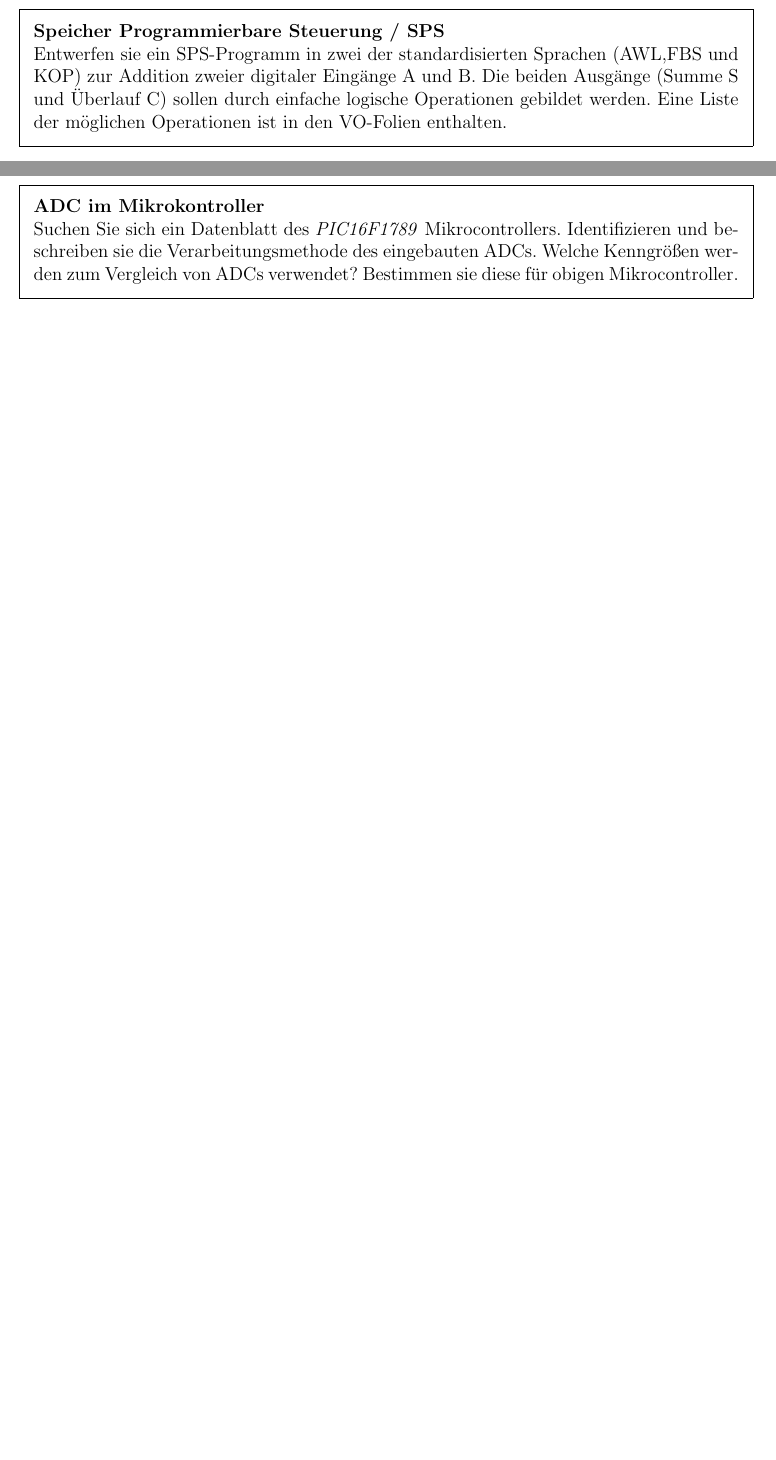
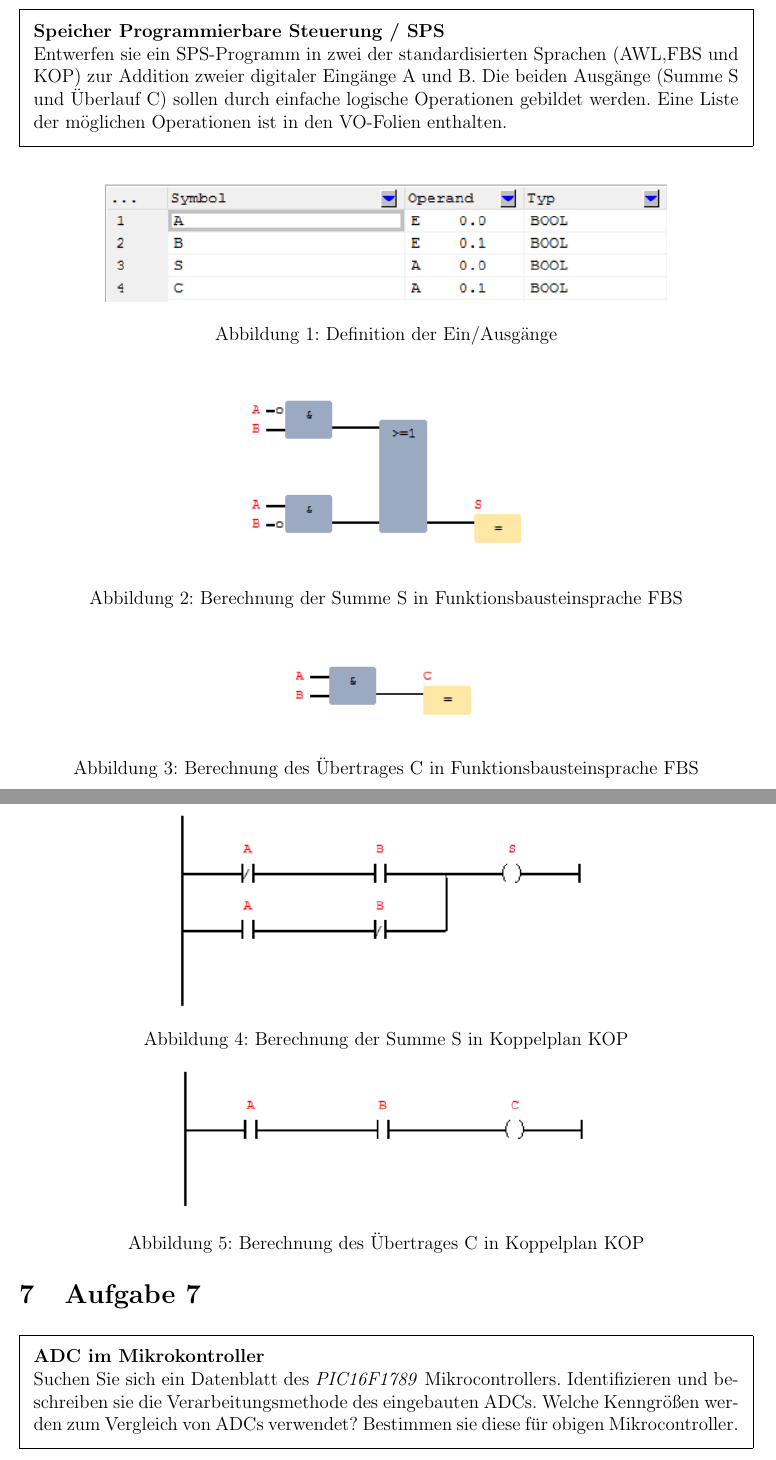
Before and after one commit to delanyinspiron6400/kernelpanicshared, a LaTeX document (EVE/aufgabe2/aufgabe2.tex): two parts of pages 7 and 8 of 8, joined at a grey line, cut so that both start at the same text, the shorter picture padded with empty space. Compiled offline with pdfLaTeX.

Commit message:
Aufgabe6 hinzugefuegt

```diff
--- a/EVE/aufgabe2/aufgabe2.tex
+++ b/EVE/aufgabe2/aufgabe2.tex
@@ -93,6 +93,36 @@ Benennen Sie je 3 mögliche Sensoren aus dem Bereich Fahrzeug, Digitalkamera und
 Entwerfen sie ein SPS-Programm in zwei der standardisierten Sprachen (AWL,FBS und KOP) zur Addition zweier digitaler Eingänge A und B. Die beiden Ausgänge (Summe S und Überlauf C) sollen durch einfache logische Operationen gebildet werden. Eine Liste der möglichen Operationen ist in den VO-Folien enthalten.
 \end{framed}
 
+\begin{figure}[h!]
+\centering
+\includegraphics[scale=1]{figures/Aufg6_EA.png}
+\caption{Definition der Ein/Ausgänge}
+\end{figure}
+
+\begin{figure}[h!]
+\centering
+\includegraphics[scale=1]{figures/Aufg6_S_FUP.png}
+\caption{Berechnung der Summe S in Funktionsbausteinsprache FBS}
+\end{figure}
+
+\begin{figure}[h!]
+\centering
+\includegraphics[scale=1]{figures/Aufg6_C_FUP.png}
+\caption{Berechnung des Übertrages C in Funktionsbausteinsprache FBS}
+\end{figure}
+
+\begin{figure}[h!]
+\centering
+\includegraphics[scale=1]{figures/Aufg6_S_KOP.png}
+\caption{Berechnung der Summe S in Koppelplan KOP}
+\end{figure}
+
+\begin{figure}[h!]
+\centering
+\includegraphics[scale=1]{figures/Aufg6_C_KOP.png}
+\caption{Berechnung des Übertrages C in Koppelplan KOP}
+\end{figure}
+
 \pagebreak
 
 \section{Aufgabe 7}
```
Also changed, not shown: EVE/aufgabe2/figures/Aufg6_C_FUP.png (added), EVE/aufgabe2/figures/Aufg6_C_KOP.png (added), EVE/aufgabe2/figures/Aufg6_EA.png (added), EVE/aufgabe2/figures/Aufg6_S_FUP.png (added), EVE/aufgabe2/figures/Aufg6_S_KOP.png (added).
